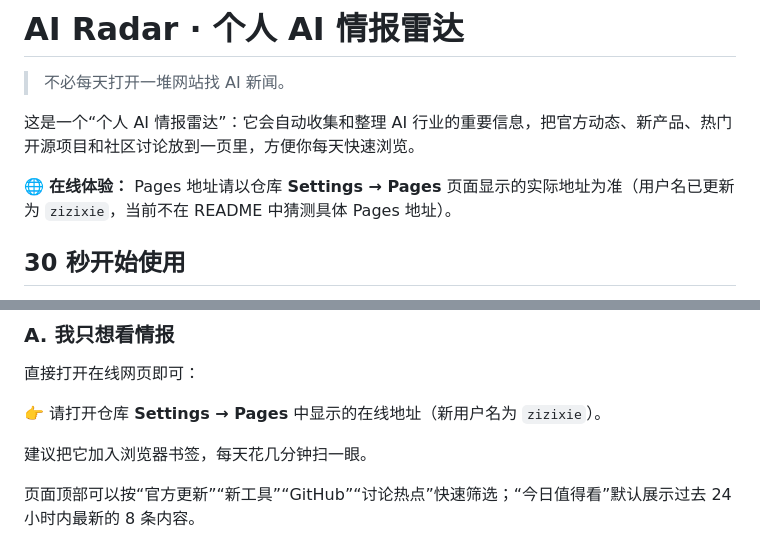
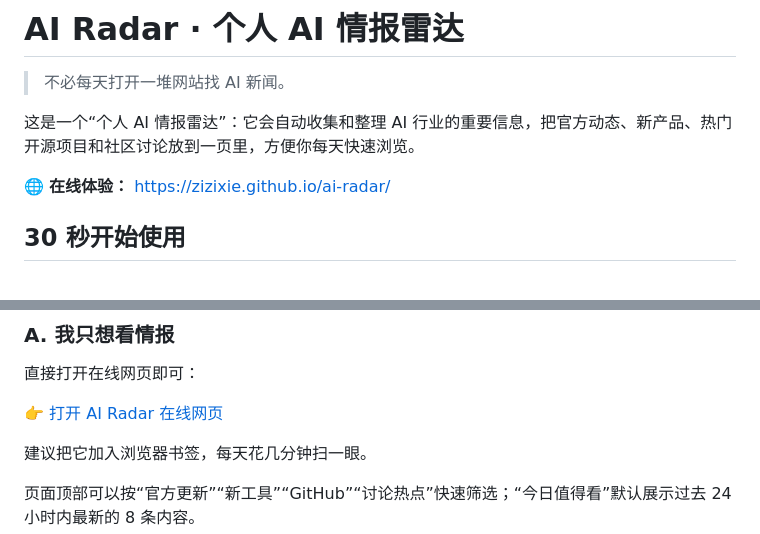
Before and after one commit to zizixie/ai-radar, a Markdown page: README.md, 2 parts joined by grey strips. Rendered like a GitHub page.

Commit message:
docs: add direct Pages link

```diff
--- a/README.md
+++ b/README.md
@@ -4,7 +4,7 @@
 
 这是一个“个人 AI 情报雷达”：它会自动收集和整理 AI 行业的重要信息，把官方动态、新产品、热门开源项目和社区讨论放到一页里，方便你每天快速浏览。
 
-🌐 **在线体验：** Pages 地址请以仓库 **Settings → Pages** 页面显示的实际地址为准（用户名已更新为 `zizixie`，当前不在 README 中猜测具体 Pages 地址）。
+🌐 **在线体验：** [https://zizixie.github.io/ai-radar/](https://zizixie.github.io/ai-radar/)
 
 <!-- 网页预览图占位：将截图保存为 assets/preview.png 后，可取消下一行注释。 -->
 <!-- ![AI Radar 网页预览](assets/preview.png) -->
@@ -42,7 +42,7 @@
 
 直接打开在线网页即可：
 
-👉 请打开仓库 **Settings → Pages** 中显示的在线地址（新用户名为 `zizixie`）。
+👉 [打开 AI Radar 在线网页](https://zizixie.github.io/ai-radar/)
 
 建议把它加入浏览器书签，每天花几分钟扫一眼。
 
```
